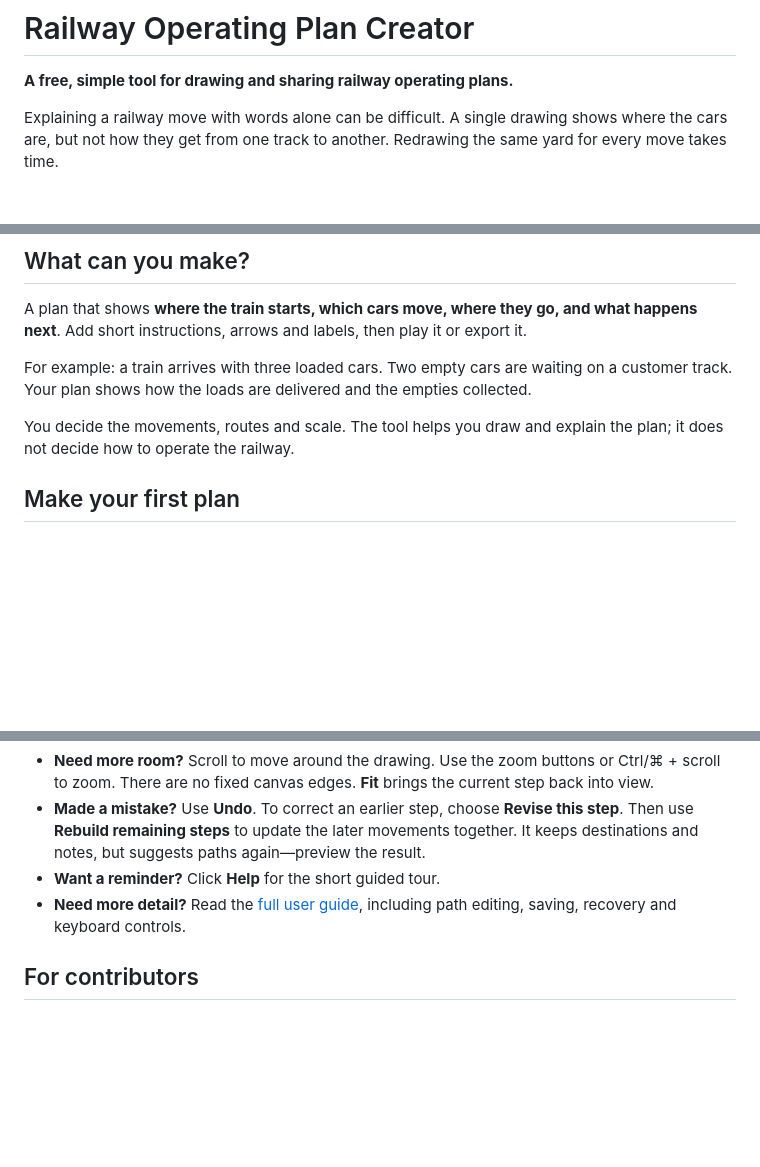
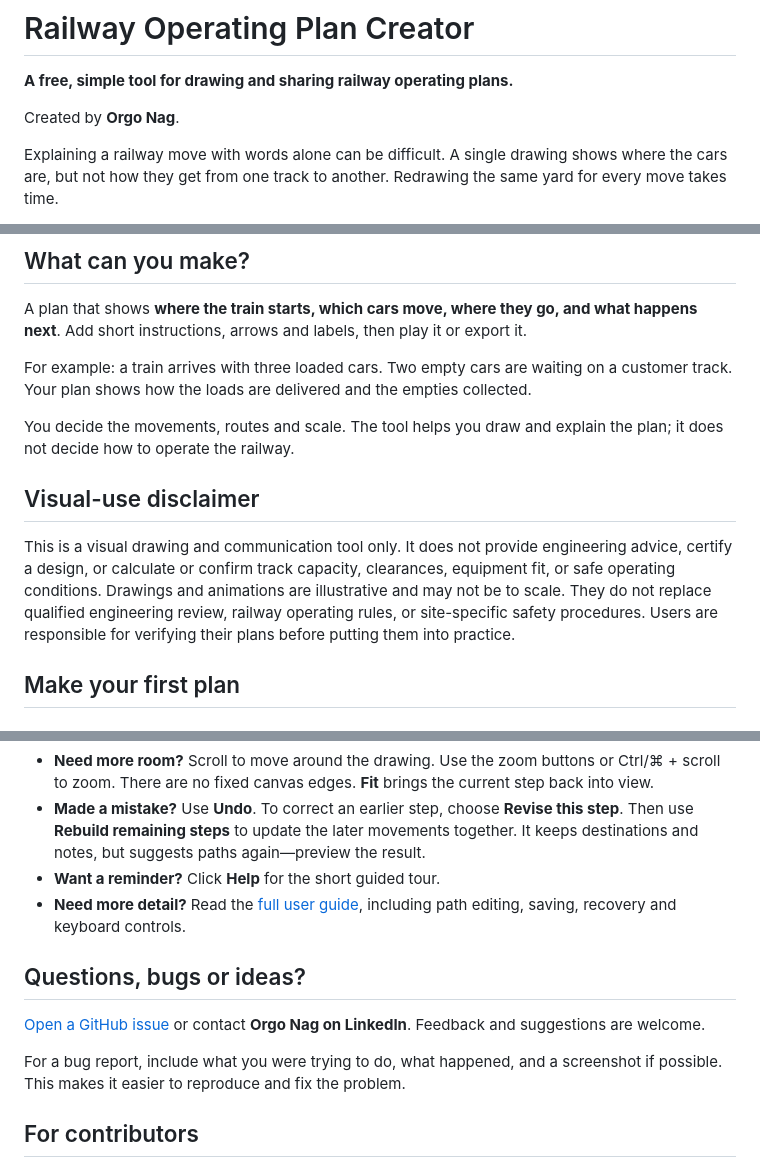
Before and after one commit to orgonag/railway-operating-plan-creator, a Markdown page: README.md, 3 parts joined by grey strips. GitHub-like rendering; blank space fills up the shorter version.

Commit message:
Add visual-use disclaimer, author credit and feedback channels

```diff
--- a/README.md
+++ b/README.md
@@ -1,6 +1,8 @@
 # Railway Operating Plan Creator
 
 **A free, simple tool for drawing and sharing railway operating plans.**
+
+Created by **Orgo Nag**.
 
 Explaining a railway move with words alone can be difficult. A single drawing shows where the cars are, but not how they get from one track to another. Redrawing the same yard for every move takes time.
 
@@ -17,6 +19,10 @@ A plan that shows **where the train starts, which cars move, where they go, and
 For example: a train arrives with three loaded cars. Two empty cars are waiting on a customer track. Your plan shows how the loads are delivered and the empties collected.
 
 You decide the movements, routes and scale. The tool helps you draw and explain the plan; it does not decide how to operate the railway.
+
+## Visual-use disclaimer
+
+This is a visual drawing and communication tool only. It does not provide engineering advice, certify a design, or calculate or confirm track capacity, clearances, equipment fit, or safe operating conditions. Drawings and animations are illustrative and may not be to scale. They do not replace qualified engineering review, railway operating rules, or site-specific safety procedures. Users are responsible for verifying their plans before putting them into practice.
 
 ## Make your first plan
 
@@ -84,6 +90,12 @@ Video takes the plan's playback time to record. Keep the tab visible while it ru
 - **Want a reminder?** Click **Help** for the short guided tour.
 - **Need more detail?** Read the [full user guide](docs/user-guide.md), including path editing, saving, recovery and keyboard controls.
 
+## Questions, bugs or ideas?
+
+[Open a GitHub issue](https://github.com/orgonag/railway-operating-plan-creator/issues) or contact **Orgo Nag on LinkedIn**. Feedback and suggestions are welcome.
+
+For a bug report, include what you were trying to do, what happened, and a screenshot if possible. This makes it easier to reproduce and fix the problem.
+
 ## For contributors
 
 The app is open source under the [Apache 2.0 licence](LICENSE). Example plans and screenshots use a made-up yard.
```
